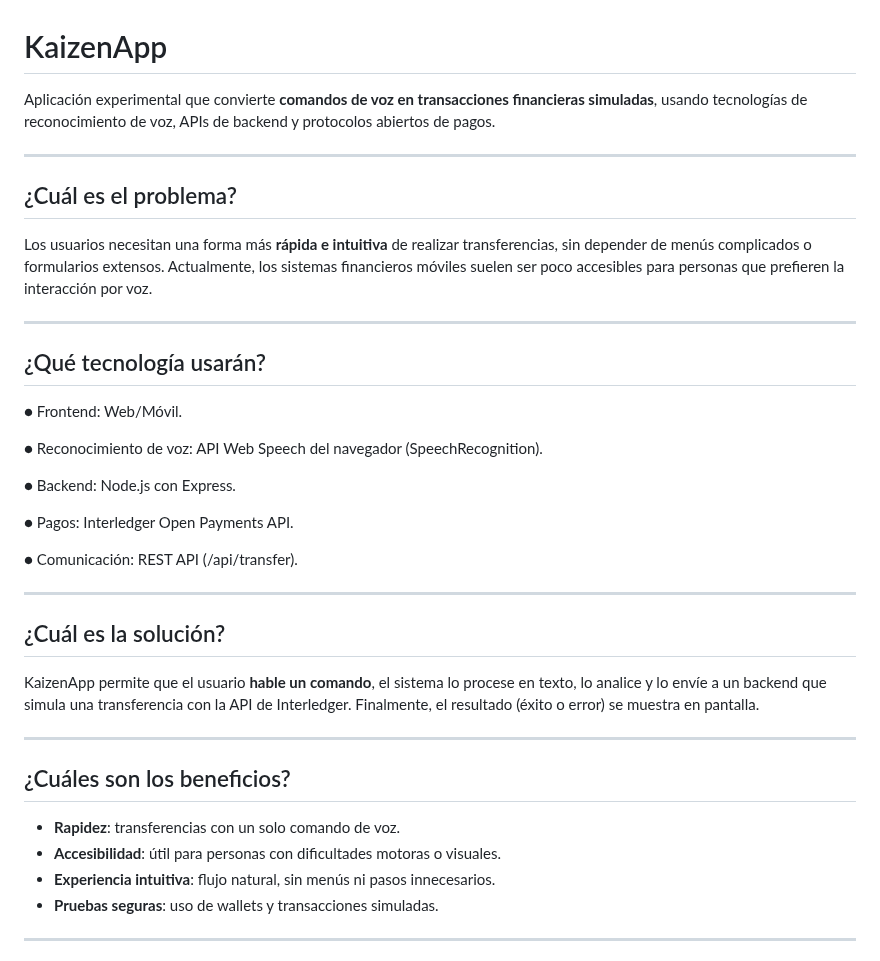
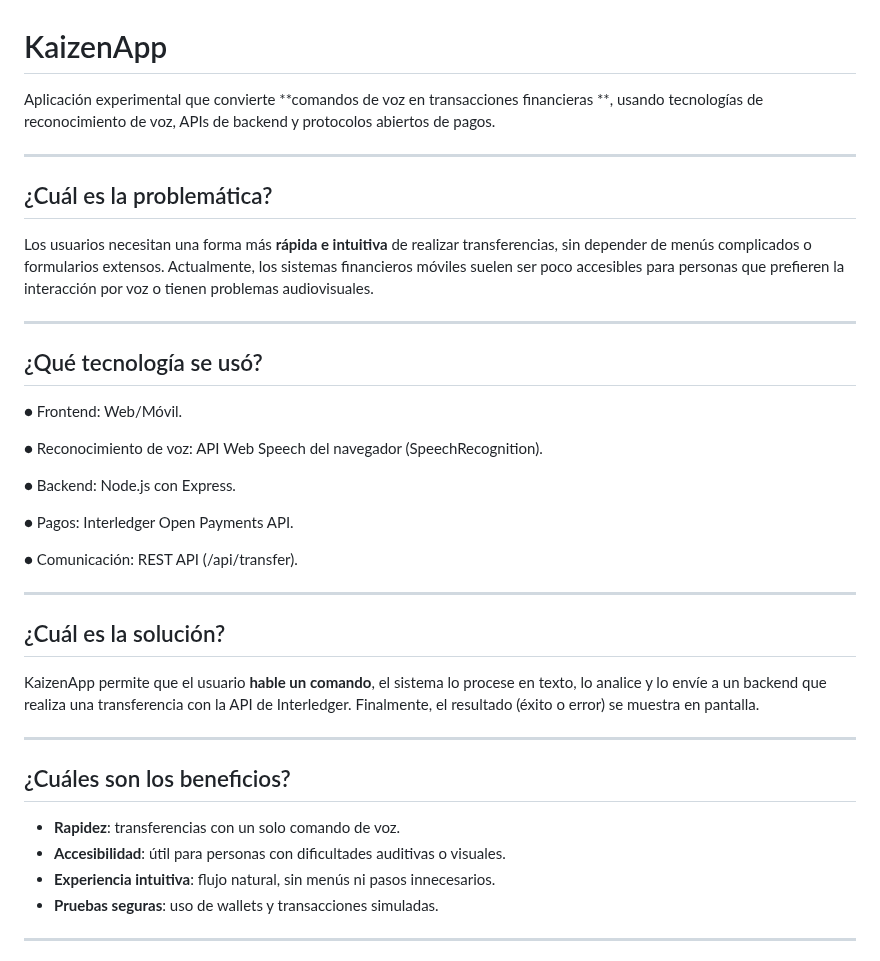
Before and after one commit to DennysJ/KaizenCode, a Markdown page: README.md, the part around the change. Drawn GitHub-style.

```diff
--- a/README.md
+++ b/README.md
@@ -1,15 +1,15 @@
 # KaizenApp
 
-Aplicación experimental que convierte **comandos de voz en transacciones financieras simuladas**, usando tecnologías de reconocimiento de voz, APIs de backend y protocolos abiertos de pagos.
+Aplicación experimental que convierte **comandos de voz en transacciones financieras **, usando tecnologías de reconocimiento de voz, APIs de backend y protocolos abiertos de pagos.
 
 ---
 
-##  ¿Cuál es el problema?
-Los usuarios necesitan una forma más **rápida e intuitiva** de realizar transferencias, sin depender de menús complicados o formularios extensos. Actualmente, los sistemas financieros móviles suelen ser poco accesibles para personas que prefieren la interacción por voz.
+##  ¿Cuál es la problemática?
+Los usuarios necesitan una forma más **rápida e intuitiva** de realizar transferencias, sin depender de menús complicados o formularios extensos. Actualmente, los sistemas financieros móviles suelen ser poco accesibles para personas que prefieren la interacción por voz o tienen problemas audiovisuales.
 
 ---
 
-## ¿Qué tecnología usarán?
+## ¿Qué tecnología se usó?
 ● Frontend: Web/Móvil.
 
 ● Reconocimiento de voz: API Web Speech del navegador (SpeechRecognition).
@@ -23,13 +23,13 @@ Los usuarios necesitan una forma más **rápida e intuitiva** de realizar transf
 ---
 
 ## ¿Cuál es la solución?
-KaizenApp permite que el usuario **hable un comando**, el sistema lo procese en texto, lo analice y lo envíe a un backend que simula una transferencia con la API de Interledger. Finalmente, el resultado (éxito o error) se muestra en pantalla.
+KaizenApp permite que el usuario **hable un comando**, el sistema lo procese en texto, lo analice y lo envíe a un backend que realiza una transferencia con la API de Interledger. Finalmente, el resultado (éxito o error) se muestra en pantalla.
 
 ---
 
 ## ¿Cuáles son los beneficios?
 - **Rapidez**: transferencias con un solo comando de voz.
-- **Accesibilidad**: útil para personas con dificultades motoras o visuales.
+- **Accesibilidad**: útil para personas con dificultades auditivas o visuales.
 - **Experiencia intuitiva**: flujo natural, sin menús ni pasos innecesarios.
 - **Pruebas seguras**: uso de wallets y transacciones simuladas.
 
```
